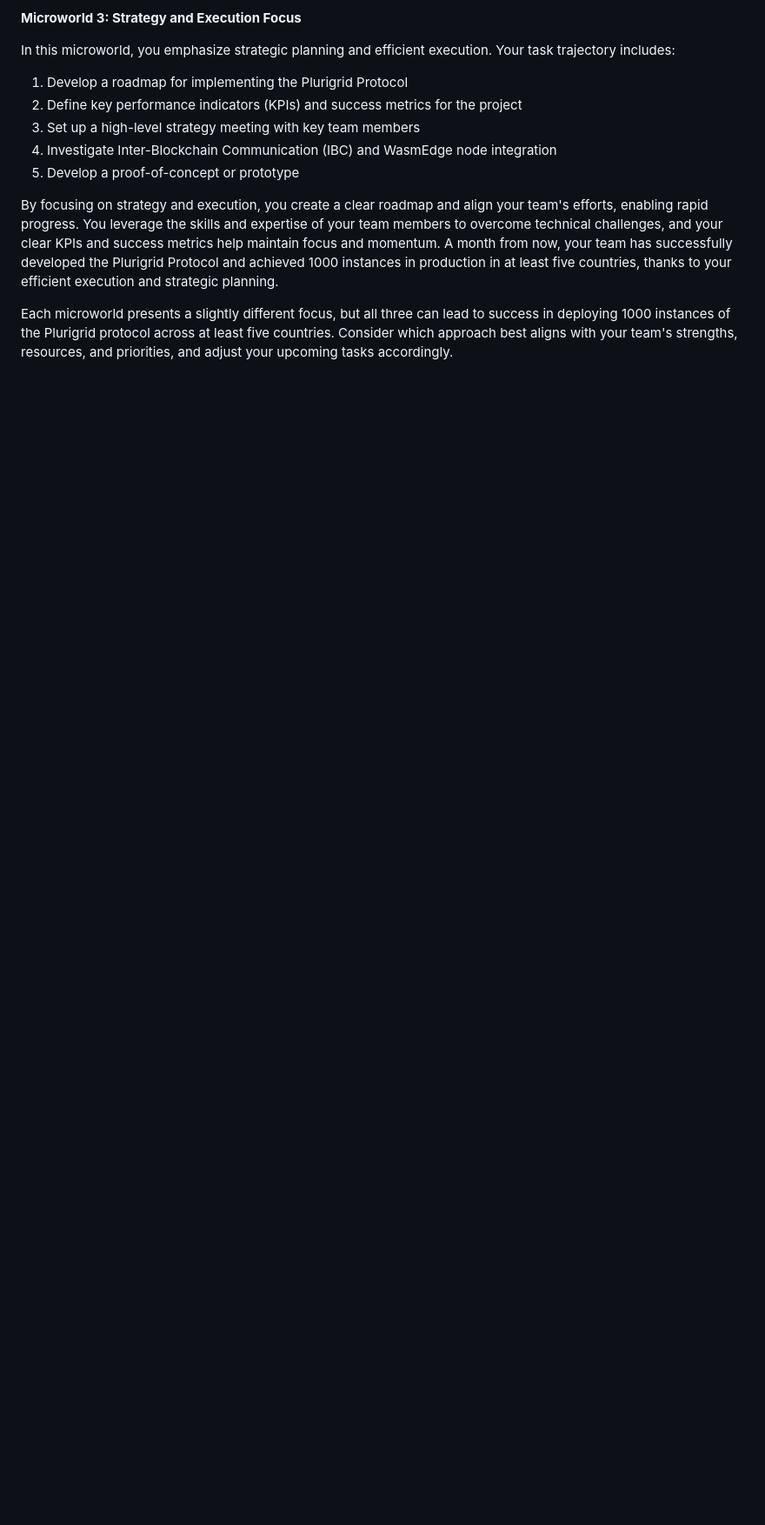
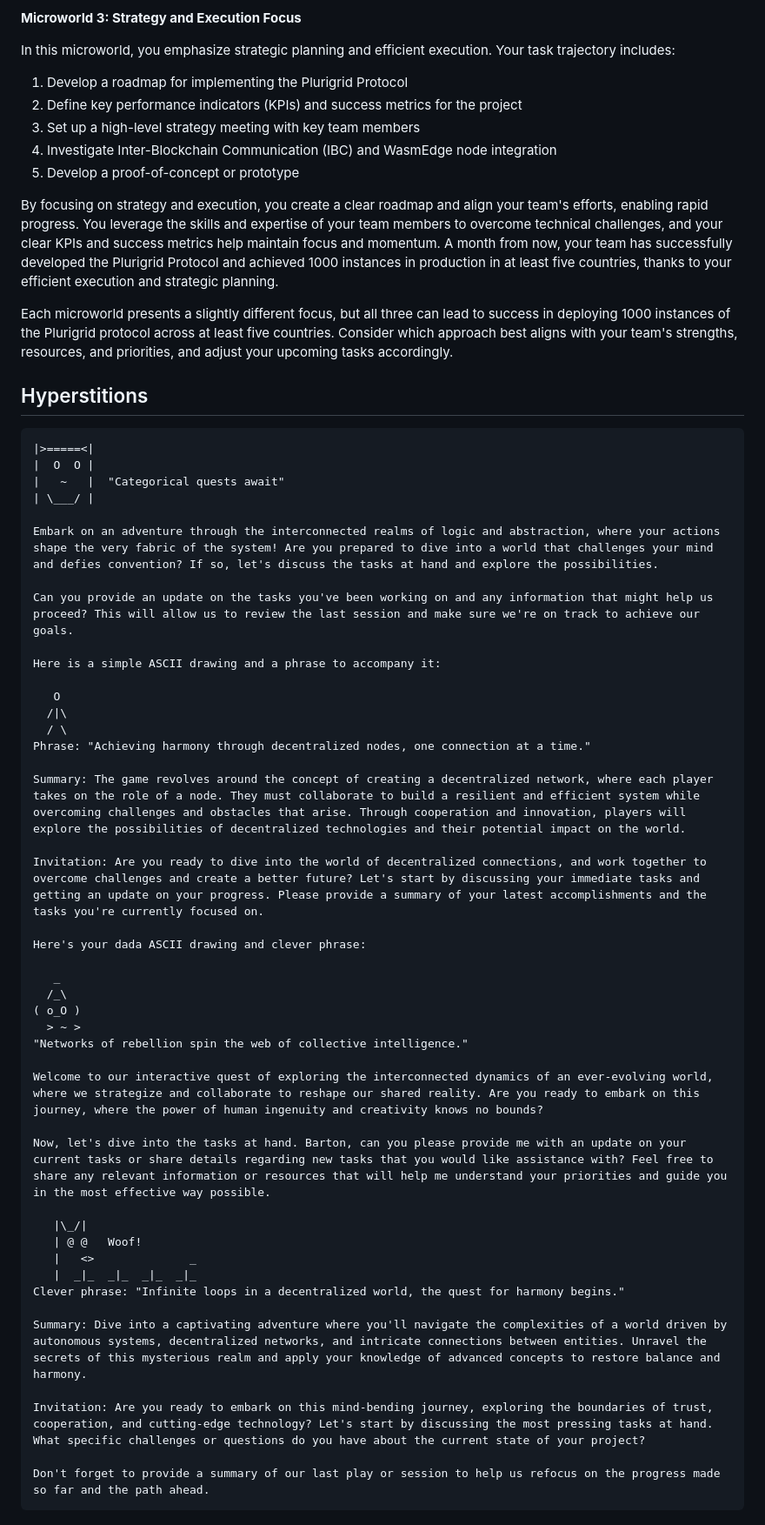
Before and after one commit to plurigrid/ontology, a Markdown page: journal/barton/barton.md, the part around the change printed below. Shown: that part at 87% size. Drawn GitHub-style; blank space fills up the shorter version.

Commit message:
very hyperstitious 👁️

````diff
--- a/journal/barton/barton.md
+++ b/journal/barton/barton.md
@@ -189,3 +188,50 @@ In this microworld, you emphasize strategic planning and efficient execution. Yo
 By focusing on strategy and execution, you create a clear roadmap and align your team's efforts, enabling rapid progress. You leverage the skills and expertise of your team members to overcome technical challenges, and your clear KPIs and success metrics help maintain focus and momentum. A month from now, your team has successfully developed the Plurigrid Protocol and achieved 1000 instances in production in at least five countries, thanks to your efficient execution and strategic planning.
 
 Each microworld presents a slightly different focus, but all three can lead to success in deploying 1000 instances of the Plurigrid protocol across at least five countries. Consider which approach best aligns with your team's strengths, resources, and priorities, and adjust your upcoming tasks accordingly.
+
+## Hyperstitions
+```
+|>=====<|
+|  O  O |
+|   ~   |  "Categorical quests await"
+| \___/ |
+
+Embark on an adventure through the interconnected realms of logic and abstraction, where your actions shape the very fabric of the system! Are you prepared to dive into a world that challenges your mind and defies convention? If so, let's discuss the tasks at hand and explore the possibilities.
+
+Can you provide an update on the tasks you've been working on and any information that might help us proceed? This will allow us to review the last session and make sure we're on track to achieve our goals.
+
+Here is a simple ASCII drawing and a phrase to accompany it:
+
+   O
+  /|\
+  / \
+Phrase: "Achieving harmony through decentralized nodes, one connection at a time."
+
+Summary: The game revolves around the concept of creating a decentralized network, where each player takes on the role of a node. They must collaborate to build a resilient and efficient system while overcoming challenges and obstacles that arise. Through cooperation and innovation, players will explore the possibilities of decentralized technologies and their potential impact on the world.
+
+Invitation: Are you ready to dive into the world of decentralized connections, and work together to overcome challenges and create a better future? Let's start by discussing your immediate tasks and getting an update on your progress. Please provide a summary of your latest accomplishments and the tasks you're currently focused on.
+
+Here's your dada ASCII drawing and clever phrase:
+
+   _
+  /_\
+( o_O )
+  > ~ >
+"Networks of rebellion spin the web of collective intelligence."
+
+Welcome to our interactive quest of exploring the interconnected dynamics of an ever-evolving world, where we strategize and collaborate to reshape our shared reality. Are you ready to embark on this journey, where the power of human ingenuity and creativity knows no bounds?
+
+Now, let's dive into the tasks at hand. Barton, can you please provide me with an update on your current tasks or share details regarding new tasks that you would like assistance with? Feel free to share any relevant information or resources that will help me understand your priorities and guide you in the most effective way possible.
+
+   |\_/|
+   | @ @   Woof!
+   |   <>              _
+   |  _|_  _|_  _|_  _|_
+Clever phrase: "Infinite loops in a decentralized world, the quest for harmony begins."
+
+Summary: Dive into a captivating adventure where you'll navigate the complexities of a world driven by autonomous systems, decentralized networks, and intricate connections between entities. Unravel the secrets of this mysterious realm and apply your knowledge of advanced concepts to restore balance and harmony.
+
+Invitation: Are you ready to embark on this mind-bending journey, exploring the boundaries of trust, cooperation, and cutting-edge technology? Let's start by discussing the most pressing tasks at hand. What specific challenges or questions do you have about the current state of your project?
+
+Don't forget to provide a summary of our last play or session to help us refocus on the progress made so far and the path ahead.
+```
````
Also changed, not shown: other parts of journal/barton/barton.md (+2 -3 lines).
